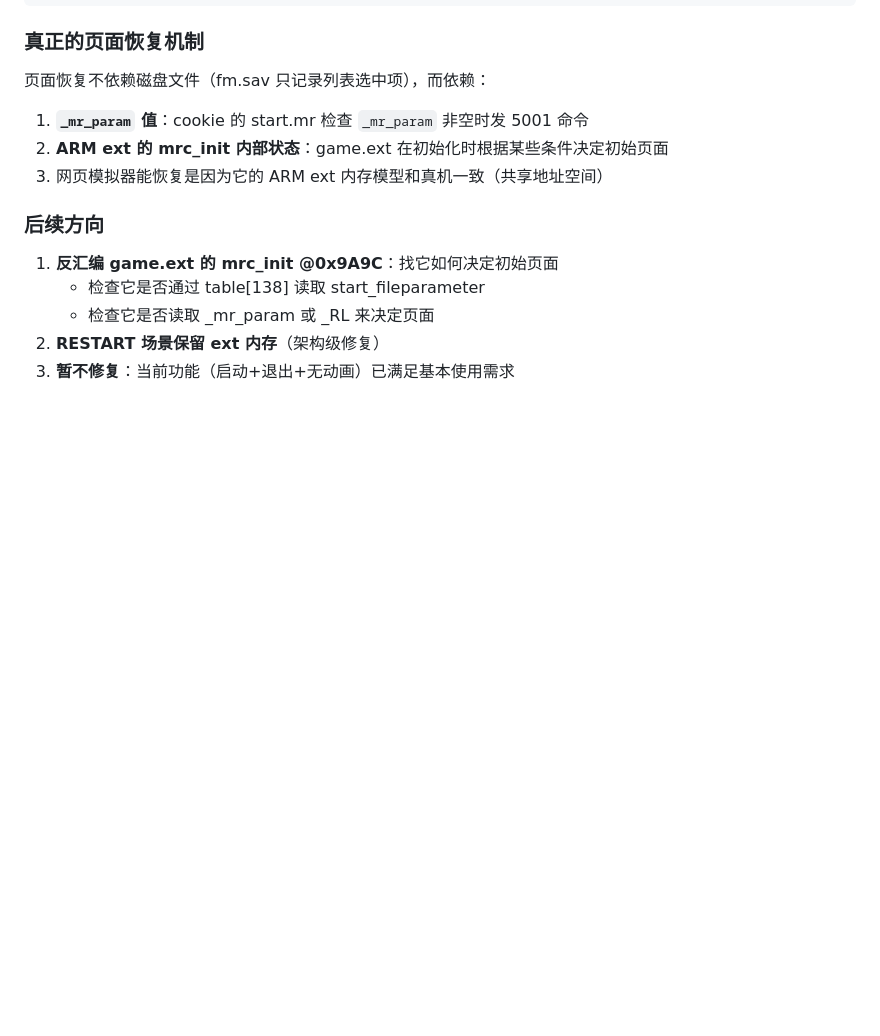
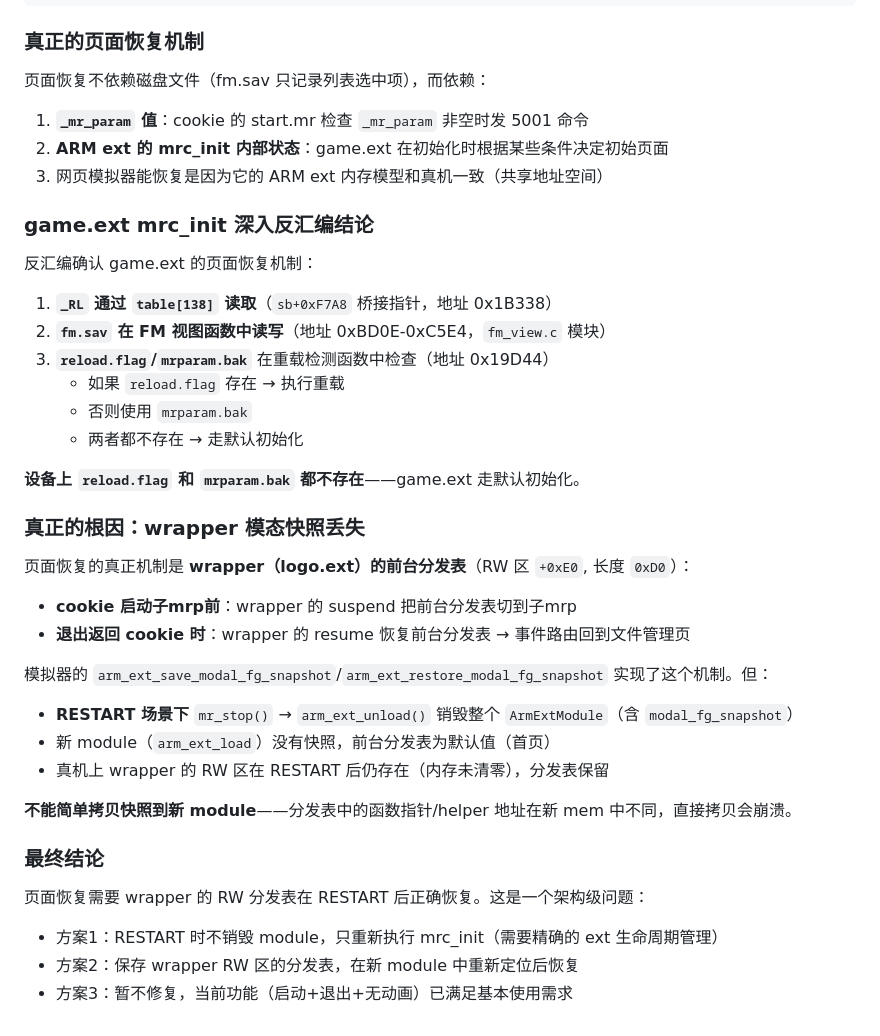
Before and after one commit to Jiagu1218/vmrp-ohos, a Markdown page: docs/cookie-page-restore-progress.md, the part around the change. GitHub-like rendering; blank space fills up the shorter version.

Commit message:
docs: 页面恢复最终结论—wrapper模态快照在RESTART时丢失
game.ext深入反汇编:
- _RL通过table[138]读取(sb+0xF7A8桥接)
- fm.sav在FM视图函数中读写(fm_view.c模块)
- reload.flag/mrparam.bak在重载检测中检查(两者都不存在→默认初始化)

真正根因: wrapper(logo.ext)前台分发表(RW+0xE0,0xD0字节)在RESTART后丢失:
- mr_stop→arm_ext_unload销毁ArmExtModule(含modal_fg_snapshot)
- 新module没有快照,前台分发表为默认值(首页)
- 真机上RW区在RESTART后仍存在(内存未清零),分发表保留

不能简单拷贝快照(函数指针/helper地址在新mem中不同会崩溃)
需要架构级修复:RESTART时保留wrapper RW状态

```diff
--- a/docs/cookie-page-restore-progress.md
+++ b/docs/cookie-page-restore-progress.md
@@ -127,10 +127,37 @@ cookie 正常退出（回到 dsm_gm）后检查文件变化：
 2. **ARM ext 的 mrc_init 内部状态**：game.ext 在初始化时根据某些条件决定初始页面
 3. 网页模拟器能恢复是因为它的 ARM ext 内存模型和真机一致（共享地址空间）
 
-### 后续方向
+### game.ext mrc_init 深入反汇编结论
 
-1. **反汇编 game.ext 的 mrc_init @0x9A9C**：找它如何决定初始页面
-   - 检查它是否通过 table[138] 读取 start_fileparameter
-   - 检查它是否读取 _mr_param 或 _RL 来决定页面
-2. **RESTART 场景保留 ext 内存**（架构级修复）
-3. **暂不修复**：当前功能（启动+退出+无动画）已满足基本使用需求
+反汇编确认 game.ext 的页面恢复机制：
+
+1. **`_RL` 通过 `table[138]` 读取**（`sb+0xF7A8` 桥接指针，地址 0x1B338）
+2. **`fm.sav` 在 FM 视图函数中读写**（地址 0xBD0E-0xC5E4，`fm_view.c` 模块）
+3. **`reload.flag`/`mrparam.bak`** 在重载检测函数中检查（地址 0x19D44）
+   - 如果 `reload.flag` 存在 → 执行重载
+   - 否则使用 `mrparam.bak`
+   - 两者都不存在 → 走默认初始化
+
+**设备上 `reload.flag` 和 `mrparam.bak` 都不存在**——game.ext 走默认初始化。
+
+### 真正的根因：wrapper 模态快照丢失
+
+页面恢复的真正机制是 **wrapper（logo.ext）的前台分发表**（RW 区 `+0xE0`, 长度 `0xD0`）：
+
+- **cookie 启动子mrp前**：wrapper 的 suspend 把前台分发表切到子mrp
+- **退出返回 cookie 时**：wrapper 的 resume 恢复前台分发表 → 事件路由回到文件管理页
+
+模拟器的 `arm_ext_save_modal_fg_snapshot`/`arm_ext_restore_modal_fg_snapshot` 实现了这个机制。但：
+
+- **RESTART 场景下** `mr_stop()` → `arm_ext_unload()` 销毁整个 `ArmExtModule`（含 `modal_fg_snapshot`）
+- 新 module（`arm_ext_load`）没有快照，前台分发表为默认值（首页）
+- 真机上 wrapper 的 RW 区在 RESTART 后仍存在（内存未清零），分发表保留
+
+**不能简单拷贝快照到新 module**——分发表中的函数指针/helper 地址在新 mem 中不同，直接拷贝会崩溃。
+
+### 最终结论
+
+页面恢复需要 wrapper 的 RW 分发表在 RESTART 后正确恢复。这是一个架构级问题：
+- 方案1：RESTART 时不销毁 module，只重新执行 mrc_init（需要精确的 ext 生命周期管理）
+- 方案2：保存 wrapper RW 区的分发表，在新 module 中重新定位后恢复
+- 方案3：暂不修复，当前功能（启动+退出+无动画）已满足基本使用需求
```
